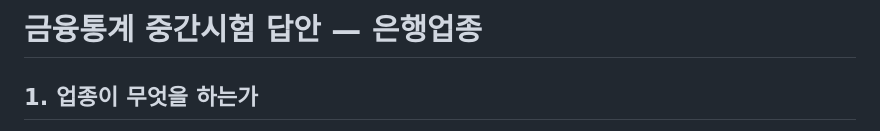
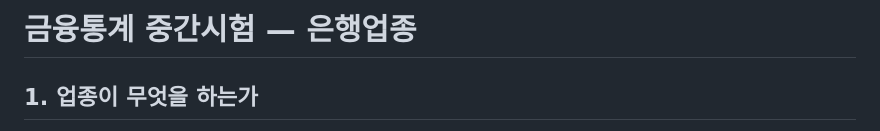
Before and after one commit to seohui273/naver-bank, a Markdown page: midterm.md, the part around the change. Rendered like a GitHub page.

```diff
--- a/midterm.md
+++ b/midterm.md
@@ -1,4 +1,4 @@
-# 금융통계 중간시험 답안 — 은행업종
+# 금융통계 중간시험 — 은행업종
 
 ## 1. 업종이 무엇을 하는가
 은행업은 예금과 은행채 등으로 자금을 조달해 가계와 기업에 대출하는 금융중개 산업이다. 송금·결제·외환·자산관리도 제공하며, 고객은 개인·자영업자·중소기업·대기업이다. 가치사슬의 자금 공급 측에는 예금자와 채권투자자 등이 있고 수요 측에는 대출 고객과 금융서비스 이용자가 있다. 지급결제망·신용정보·전산업체는 사업을 뒷받침하며, 한국은행과 금융당국은 통화정책과 규제를 담당한다. 은행지주는 은행 외에도 증권·카드·보험 계열사를 보유한다. 예금은 인출될 수 있지만 대출은 장기이므로 유동성과 건전성 관리가 필수다.
```
